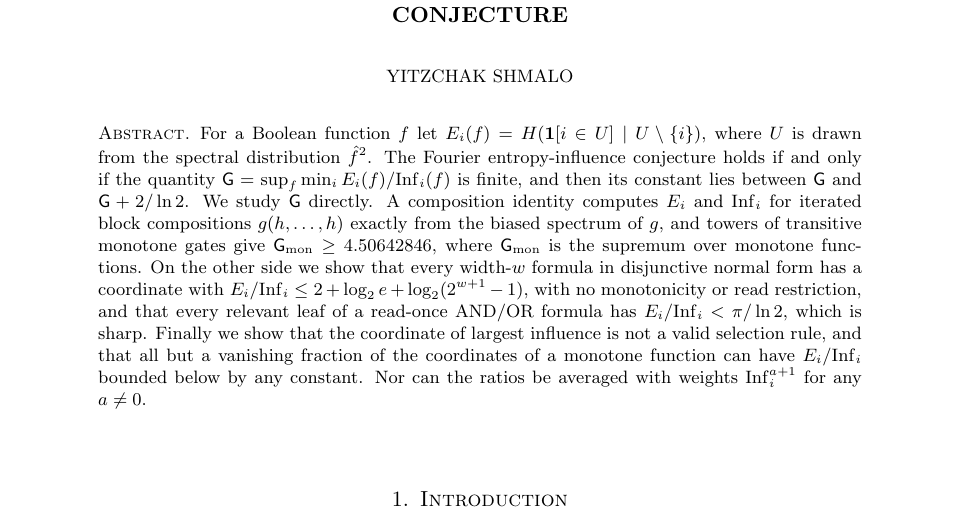
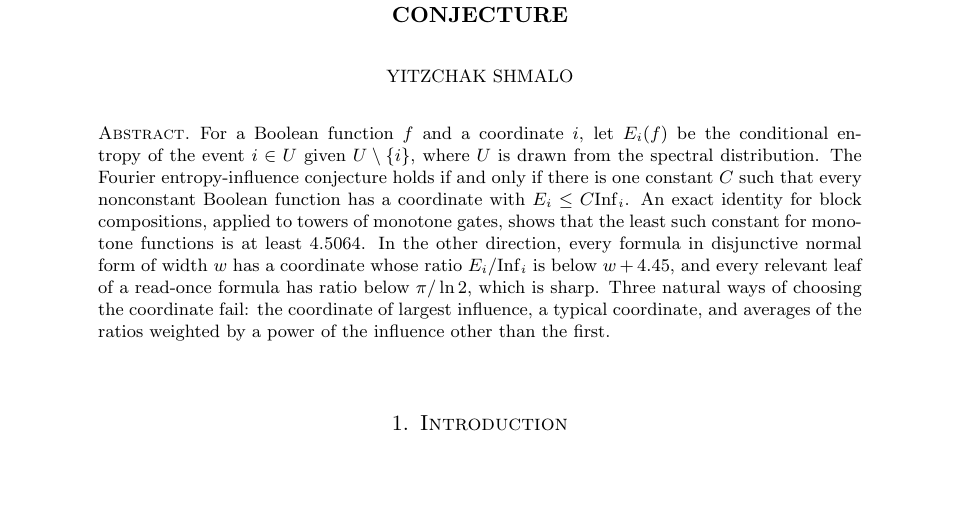
Before and after one commit to yspennstate/fei-good-coordinates, a LaTeX paper (main.tex): part of page 1 of 13, cut so that both start at the same text, the shorter picture padded with empty space. Compiled offline with pdfLaTeX.

Commit message:
Shorten the abstract [skip ci]

```diff
--- a/main.tex
+++ b/main.tex
@@ -23,17 +23,15 @@
 \begin{document}
 
 \begin{abstract}
-For a Boolean function $f$ let $E_i(f)=H(\mathbf 1[i\in U]\mid U\setminus\{i\})$, where $U$ is drawn from the spectral
-distribution $\hat f^2$. The Fourier entropy-influence conjecture holds if and only if the quantity
-$\G=\sup_f\min_i E_i(f)/\Inf_i(f)$ is finite, and then its constant lies between $\G$ and $\G+2/\ln 2$. We study $\G$
-directly. A composition identity computes $E_i$ and $\Inf_i$ for iterated block compositions $g(h,\dots,h)$ exactly
-from the biased spectrum of $g$, and towers of transitive monotone gates give $\G_{\mathrm{mon}}\ge 4.50642846$,
-where $\G_{\mathrm{mon}}$ is the supremum over monotone functions. On the other side we show that every width-$w$ formula
-in disjunctive normal form has a coordinate with $E_i/\Inf_i\le 2+\log_2 e+\log_2(2^{w+1}-1)$, with no monotonicity or read restriction, and
-that every relevant leaf of a read-once AND/OR formula has $E_i/\Inf_i<\pi/\ln 2$, which is sharp. Finally we show
-that the coordinate of largest influence is not a valid selection rule, and that all but a vanishing fraction of the
-coordinates of a monotone function can have $E_i/\Inf_i$ bounded below by any constant. Nor can the ratios be
-averaged with weights $\Inf_i^{a+1}$ for any $a\ne0$.
+For a Boolean function $f$ and a coordinate $i$, let $E_i(f)$ be the conditional entropy of the event $i\in U$ given
+$U\setminus\{i\}$, where $U$ is drawn from the spectral distribution. The Fourier entropy-influence conjecture holds if
+and only if there is one constant $C$ such that every nonconstant Boolean function has a coordinate with
+$E_i\le C\Inf_i$. An exact identity for block compositions, applied to towers of monotone gates, shows that the least
+such constant for monotone functions is at least $4.5064$. In the other direction, every formula in disjunctive normal
+form of width $w$ has a coordinate whose ratio $E_i/\Inf_i$ is below $w+4.45$, and every relevant leaf of a read-once
+formula has ratio below $\pi/\ln2$, which is sharp. Three natural ways of choosing the coordinate fail: the coordinate
+of largest influence, a typical coordinate, and averages of the ratios weighted by a power of the influence other than
+the first.
 \end{abstract}
 
 \subjclass[2020]{06E30, 42C10, 94A17}
```
Also changed, not shown: main.pdf.
